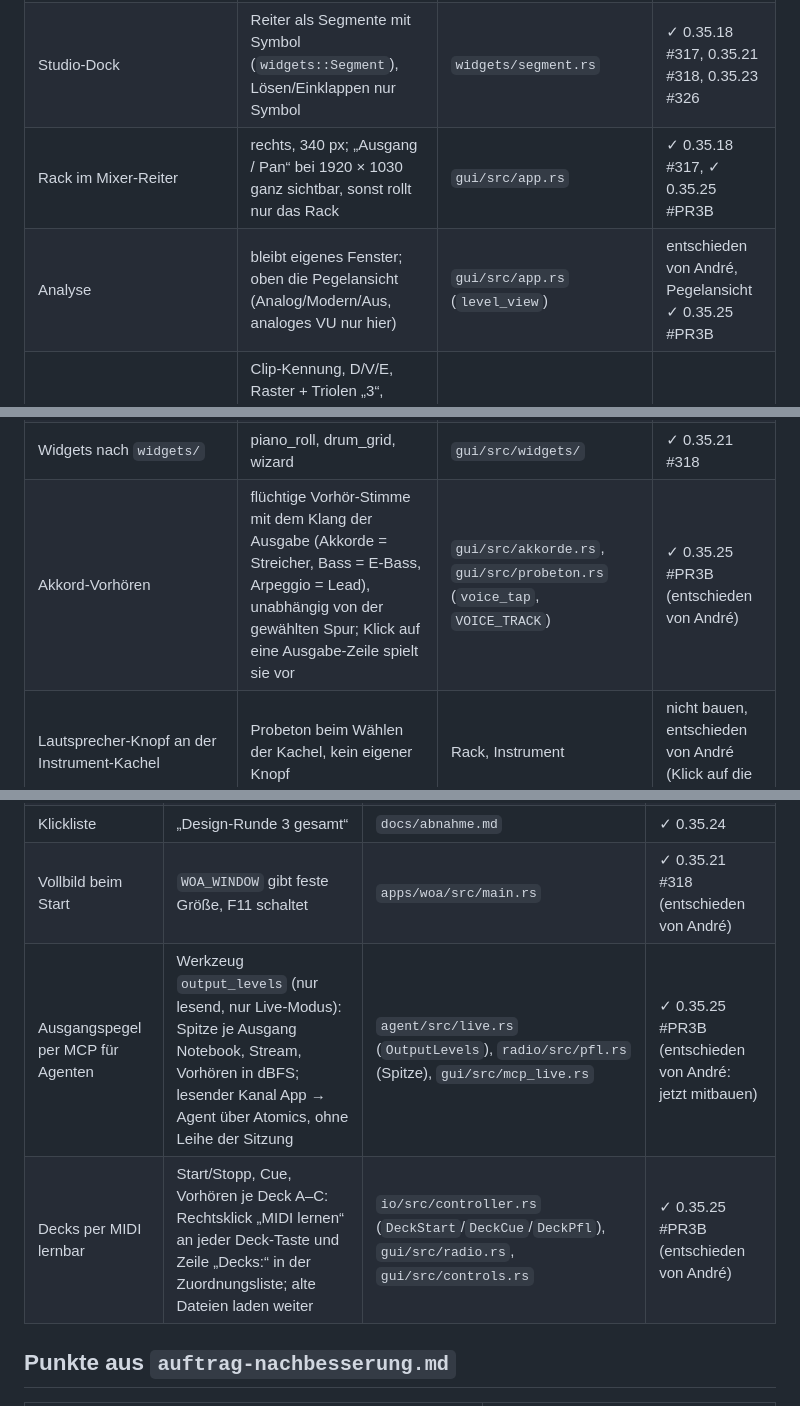
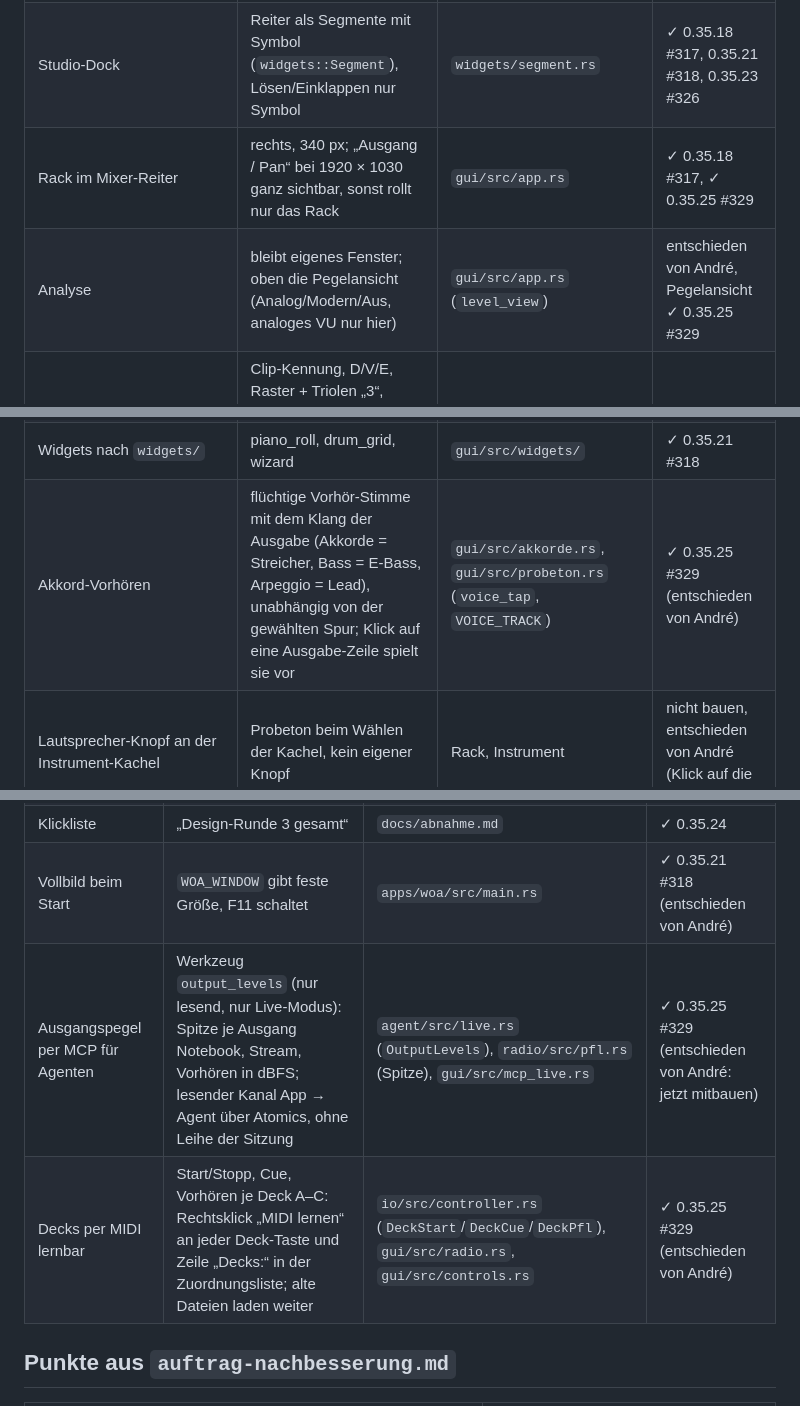
Before and after one commit to nixblick/daw.woa, a Markdown page: docs/design/umsetzung.md, 3 parts joined by grey strips. Drawn GitHub-style.

Commit message:
docs: PR number in checklist
Co-Authored-By: Claude Opus 5.5 <noreply@anthropic.com>
Claude-Session: https://claude.ai/code/session_01QuarZw6S9e6mKhX4Nv2ADH

```diff
--- a/docs/design/umsetzung.md
+++ b/docs/design/umsetzung.md
@@ -83,8 +83,8 @@ PRs der Runde: #314 Party (0.35.17) · #317 Studio (0.35.18) · #313 Radio (0.35
 | Clip-Inspektor Werkzeuge | `IconButton` mit Tooltip, Löschen rechts mit Abstand | `widgets/icon_button.rs` | ✓ 0.35.21 #318 |
 | Clip-Optionen Rückwärts/Schleife/Stumm | Modell kennt sie nicht | – | entschieden von André: ja, eigenes Paket (geplant, noch nicht gebaut) |
 | Studio-Dock | Reiter als Segmente mit Symbol (`widgets::Segment`), Lösen/Einklappen nur Symbol | `widgets/segment.rs` | ✓ 0.35.18 #317, 0.35.21 #318, 0.35.23 #326 |
-| Rack im Mixer-Reiter | rechts, 340 px; „Ausgang / Pan“ bei 1920 × 1030 ganz sichtbar, sonst rollt nur das Rack | `gui/src/app.rs` | ✓ 0.35.18 #317, ✓ 0.35.25 #PR3B |
-| Analyse | bleibt eigenes Fenster; oben die Pegelansicht (Analog/Modern/Aus, analoges VU nur hier) | `gui/src/app.rs` (`level_view`) | entschieden von André, Pegelansicht ✓ 0.35.25 #PR3B |
+| Rack im Mixer-Reiter | rechts, 340 px; „Ausgang / Pan“ bei 1920 × 1030 ganz sichtbar, sonst rollt nur das Rack | `gui/src/app.rs` | ✓ 0.35.18 #317, ✓ 0.35.25 #329 |
+| Analyse | bleibt eigenes Fenster; oben die Pegelansicht (Analog/Modern/Aus, analoges VU nur hier) | `gui/src/app.rs` (`level_view`) | entschieden von André, Pegelansicht ✓ 0.35.25 #329 |
 | Piano-Roll Leiste | Clip-Kennung, D/V/E, Raster + Triolen „3“, Notenlänge, Quantisieren, Velocity, Tonart + Magnet, „Nur benutzte Töne“, Probeton, Zoom | `widgets/piano_roll.rs` | ✓ 0.35.20 #316 |
 | Klaviatur, Tonart-Zeilen 8 %, Clip-Bereich im Lineal, außen schraffiert | | `widgets/piano_roll.rs` (`hatch`) | ✓ 0.35.20 #316 |
 | Noten | Spurfarbe, Velocity-Helligkeit, Notennamen; Velocity-Spur mit Stiel und Kopf | `widgets/piano_roll.rs` | ✓ 0.35.20 #316 |
@@ -94,7 +94,7 @@ PRs der Runde: #314 Party (0.35.17) · #317 Studio (0.35.18) · #313 Radio (0.35
 | Drum-Klangbänke nachladen | – | – | entschieden von André: ja, eigenes Paket (geplant) |
 | Jingle-Assistent | Schrittleiste (6 Schritte), Wahlkarten mit Symbol, Zusammenfassung unten | `widgets/wizard.rs` | ✓ 0.35.20 #316, Fotomodus `WOA_JINGLE` 0.35.24 |
 | Widgets nach `widgets/` | piano_roll, drum_grid, wizard | `gui/src/widgets/` | ✓ 0.35.21 #318 |
-| Akkord-Vorhören | flüchtige Vorhör-Stimme mit dem Klang der Ausgabe (Akkorde = Streicher, Bass = E-Bass, Arpeggio = Lead), unabhängig von der gewählten Spur; Klick auf eine Ausgabe-Zeile spielt sie vor | `gui/src/akkorde.rs`, `gui/src/probeton.rs` (`voice_tap`, `VOICE_TRACK`) | ✓ 0.35.25 #PR3B (entschieden von André) |
+| Akkord-Vorhören | flüchtige Vorhör-Stimme mit dem Klang der Ausgabe (Akkorde = Streicher, Bass = E-Bass, Arpeggio = Lead), unabhängig von der gewählten Spur; Klick auf eine Ausgabe-Zeile spielt sie vor | `gui/src/akkorde.rs`, `gui/src/probeton.rs` (`voice_tap`, `VOICE_TRACK`) | ✓ 0.35.25 #329 (entschieden von André) |
 | Lautsprecher-Knopf an der Instrument-Kachel | Probeton beim Wählen der Kachel, kein eigener Knopf | Rack, Instrument | nicht bauen, entschieden von André (Klick auf die Kachel klingt) |
 
 ## §6 Trim
@@ -114,8 +114,8 @@ PRs der Runde: #314 Party (0.35.17) · #317 Studio (0.35.18) · #313 Radio (0.35
 | Screenshots aller Modi | dunkel und hell, 1920 × 1030, dazu 1366 × 768 für Radio und Produzent | `docs/design/ist/` | ✓ 0.35.24 |
 | Klickliste | „Design-Runde 3 gesamt“ | `docs/abnahme.md` | ✓ 0.35.24 |
 | Vollbild beim Start | `WOA_WINDOW` gibt feste Größe, F11 schaltet | `apps/woa/src/main.rs` | ✓ 0.35.21 #318 (entschieden von André) |
-| Ausgangspegel per MCP für Agenten | Werkzeug `output_levels` (nur lesend, nur Live-Modus): Spitze je Ausgang Notebook, Stream, Vorhören in dBFS; lesender Kanal App → Agent über Atomics, ohne Leihe der Sitzung | `agent/src/live.rs` (`OutputLevels`), `radio/src/pfl.rs` (Spitze), `gui/src/mcp_live.rs` | ✓ 0.35.25 #PR3B (entschieden von André: jetzt mitbauen) |
-| Decks per MIDI lernbar | Start/Stopp, Cue, Vorhören je Deck A–C: Rechtsklick „MIDI lernen“ an jeder Deck-Taste und Zeile „Decks:“ in der Zuordnungsliste; alte Dateien laden weiter | `io/src/controller.rs` (`DeckStart`/`DeckCue`/`DeckPfl`), `gui/src/radio.rs`, `gui/src/controls.rs` | ✓ 0.35.25 #PR3B (entschieden von André) |
+| Ausgangspegel per MCP für Agenten | Werkzeug `output_levels` (nur lesend, nur Live-Modus): Spitze je Ausgang Notebook, Stream, Vorhören in dBFS; lesender Kanal App → Agent über Atomics, ohne Leihe der Sitzung | `agent/src/live.rs` (`OutputLevels`), `radio/src/pfl.rs` (Spitze), `gui/src/mcp_live.rs` | ✓ 0.35.25 #329 (entschieden von André: jetzt mitbauen) |
+| Decks per MIDI lernbar | Start/Stopp, Cue, Vorhören je Deck A–C: Rechtsklick „MIDI lernen“ an jeder Deck-Taste und Zeile „Decks:“ in der Zuordnungsliste; alte Dateien laden weiter | `io/src/controller.rs` (`DeckStart`/`DeckCue`/`DeckPfl`), `gui/src/radio.rs`, `gui/src/controls.rs` | ✓ 0.35.25 #329 (entschieden von André) |
 
 ## Punkte aus `auftrag-nachbesserung.md`
 
```
